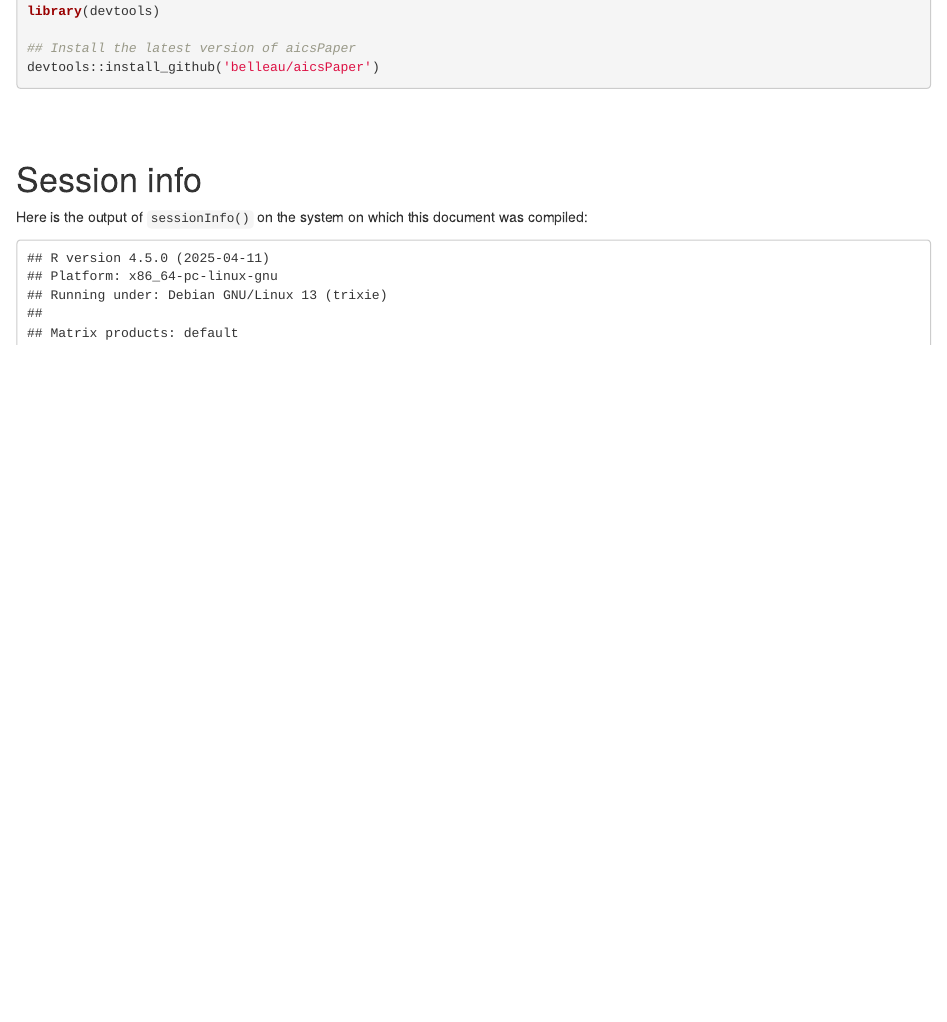
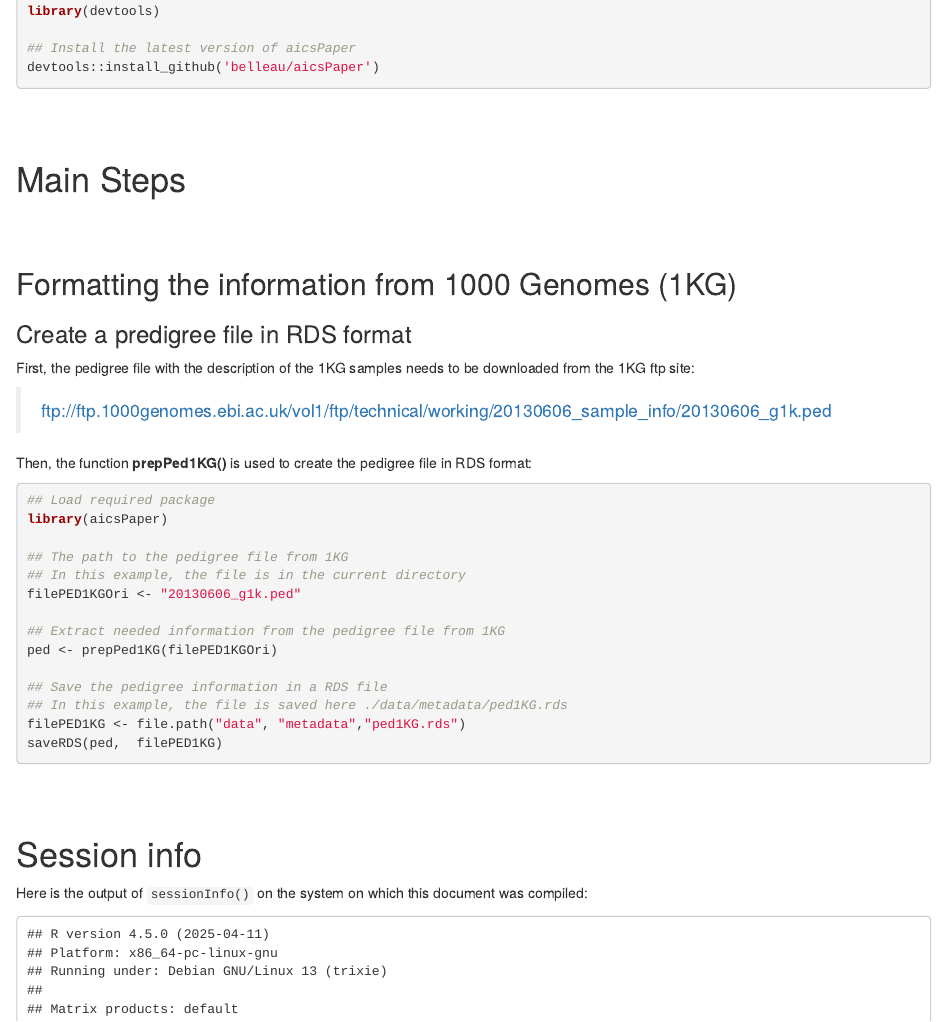
Before and after one commit to KrasnitzLab/RAIDS, an R Markdown document (vignettes/aicsPaper.Rmd): the page in a window 1100 px wide, from 1070 px down. Rendered offline with R 4.5, knitr and Pandoc, with nearby package versions; drawn as R Markdown's standard HTML page in place of the format the file asks for; some code elsewhere in the file could not run offline; a font, style sheet, LaTeX package, included part or bibliography that could not be used is replaced or left out.

Commit message:
Update vignette

````diff
--- a/vignettes/aicsPaper.Rmd
+++ b/vignettes/aicsPaper.Rmd
@@ -87,6 +87,51 @@ devtools::install_github('belleau/aicsPaper')
 <br>
 <br>
 
+
+
+# Main Steps
+
+
+
+<br>
+<br>
+
+## Formatting the information from 1000 Genomes (1KG)
+
+### Create a predigree file in RDS format
+
+First, the pedigree file with the description of the 1KG samples
+needs to be downloaded from the 1KG ftp site:
+
+> ftp://ftp.1000genomes.ebi.ac.uk/vol1/ftp/technical/working/20130606_sample_info/20130606_g1k.ped
+
+Then, the function __prepPed1KG()__ is used to create the pedigree file
+in RDS format:
+
+```{r prepPed1KG, eval=FALSE, echo=TRUE}
+## Load required package
+library(aicsPaper)
+
+## The path to the pedigree file from 1KG
+## In this example, the file is in the current directory
+filePED1KGOri <- "20130606_g1k.ped"
+
+## Extract needed information from the pedigree file from 1KG
+ped <- prepPed1KG(filePED1KGOri)
+
+## Save the pedigree information in a RDS file
+## In this example, the file is saved here ./data/metadata/ped1KG.rds
+filePED1KG <- file.path("data", "metadata","ped1KG.rds")
+saveRDS(ped,  filePED1KG)
+
+```
+
+
+<br>
+<br>
+
+
+
 # Session info
 
 Here is the output of `sessionInfo()` on the system on which this document was
````
Also changed, not shown: vignettes/aicsPaper.Rmd (1 more changed lines).
